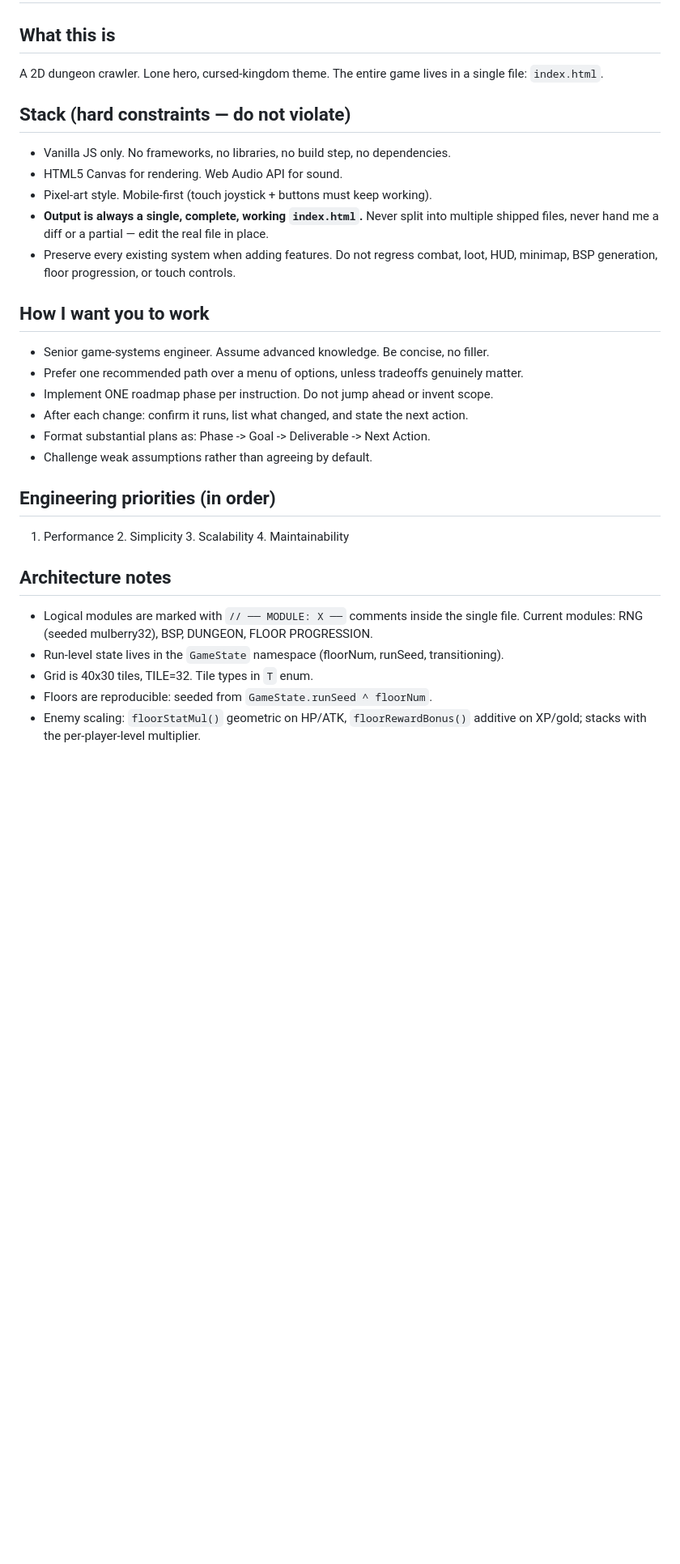
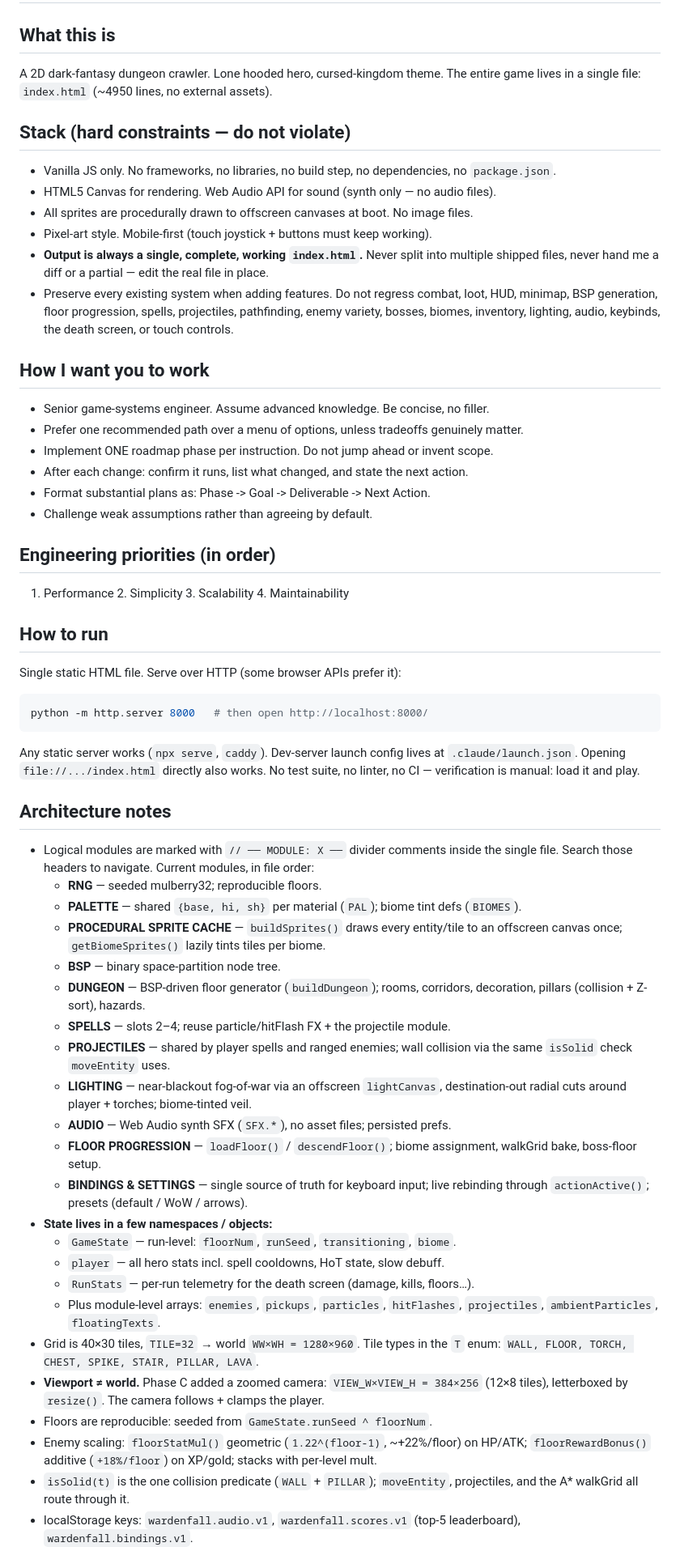
Before and after one commit to chriseg0996-star/Wardenfall, a Markdown page: CLAUDE.md, the part around one of its changes. Shown at 81% size. Drawn GitHub-style; blank space fills up the shorter version.

````diff
--- a/CLAUDE.md
+++ b/CLAUDE.md
@@ -1,17 +1,21 @@
 # Wardenfall — Project Context
 
 ## What this is
-A 2D dungeon crawler. Lone hero, cursed-kingdom theme. The entire game lives in a
-single file: `index.html`.
+A 2D dark-fantasy dungeon crawler. Lone hooded hero, cursed-kingdom theme. The
+entire game lives in a single file: `index.html` (~4950 lines, no external assets).
 
 ## Stack (hard constraints — do not violate)
-- Vanilla JS only. No frameworks, no libraries, no build step, no dependencies.
-- HTML5 Canvas for rendering. Web Audio API for sound.
+- Vanilla JS only. No frameworks, no libraries, no build step, no dependencies,
+  no `package.json`.
+- HTML5 Canvas for rendering. Web Audio API for sound (synth only — no audio files).
+- All sprites are procedurally drawn to offscreen canvases at boot. No image files.
 - Pixel-art style. Mobile-first (touch joystick + buttons must keep working).
 - **Output is always a single, complete, working `index.html`.** Never split into
   multiple shipped files, never hand me a diff or a partial — edit the real file in place.
 - Preserve every existing system when adding features. Do not regress combat, loot,
-  HUD, minimap, BSP generation, floor progression, or touch controls.
+  HUD, minimap, BSP generation, floor progression, spells, projectiles, pathfinding,
+  enemy variety, bosses, biomes, inventory, lighting, audio, keybinds, the death
+  screen, or touch controls.
 
 ## How I want you to work
 - Senior game-systems engineer. Assume advanced knowledge. Be concise, no filler.
@@ -24,12 +28,50 @@ single file: `index.html`.
 ## Engineering priorities (in order)
 1. Performance  2. Simplicity  3. Scalability  4. Maintainability
 
+## How to run
+Single static HTML file. Serve over HTTP (some browser APIs prefer it):
+```sh
+python -m http.server 8000   # then open http://localhost:8000/
+```
+Any static server works (`npx serve`, `caddy`). Dev-server launch config lives at
+`.claude/launch.json`. Opening `file://.../index.html` directly also works.
+No test suite, no linter, no CI — verification is manual: load it and play.
+
 ## Architecture notes
-- Logical modules are marked with `// ── MODULE: X ──` comments inside the single file.
-  Current modules: RNG (seeded mulberry32), BSP, DUNGEON, FLOOR PROGRESSION.
-- Run-level state lives in the `GameState` namespace (floorNum, runSeed, transitioning).
-- Grid is 40x30 tiles, TILE=32. Tile types in `T` enum.
+- Logical modules are marked with `// ── MODULE: X ──` divider comments inside the
+  single file. Search those headers to navigate. Current modules, in file order:
+  - **RNG** — seeded mulberry32; reproducible floors.
+  - **PALETTE** — shared `{base, hi, sh}` per material (`PAL`); biome tint defs (`BIOMES`).
+  - **PROCEDURAL SPRITE CACHE** — `buildSprites()` draws every entity/tile to an
+    offscreen canvas once; `getBiomeSprites()` lazily tints tiles per biome.
+  - **BSP** — binary space-partition node tree.
+  - **DUNGEON** — BSP-driven floor generator (`buildDungeon`); rooms, corridors,
+    decoration, pillars (collision + Z-sort), hazards.
+  - **SPELLS** — slots 2–4; reuse particle/hitFlash FX + the projectile module.
+  - **PROJECTILES** — shared by player spells and ranged enemies; wall collision via
+    the same `isSolid` check `moveEntity` uses.
+  - **LIGHTING** — near-blackout fog-of-war via an offscreen `lightCanvas`,
+    destination-out radial cuts around player + torches; biome-tinted veil.
+  - **AUDIO** — Web Audio synth SFX (`SFX.*`), no asset files; persisted prefs.
+  - **FLOOR PROGRESSION** — `loadFloor()` / `descendFloor()`; biome assignment,
+    walkGrid bake, boss-floor setup.
+  - **BINDINGS & SETTINGS** — single source of truth for keyboard input; live
+    rebinding through `actionActive()`; presets (default / WoW / arrows).
+- **State lives in a few namespaces / objects:**
+  - `GameState` — run-level: `floorNum`, `runSeed`, `transitioning`, `biome`.
+  - `player` — all hero stats incl. spell cooldowns, HoT state, slow debuff.
+  - `RunStats` — per-run telemetry for the death screen (damage, kills, floors…).
+  - Plus module-level arrays: `enemies`, `pickups`, `particles`, `hitFlashes`,
+    `projectiles`, `ambientParticles`, `floatingTexts`.
+- Grid is 40×30 tiles, `TILE=32` → world `WW×WH = 1280×960`.
+  Tile types in the `T` enum: `WALL, FLOOR, TORCH, CHEST, SPIKE, STAIR, PILLAR, LAVA`.
+- **Viewport ≠ world.** Phase C added a zoomed camera: `VIEW_W×VIEW_H = 384×256`
+  (12×8 tiles), letterboxed by `resize()`. The camera follows + clamps the player.
 - Floors are reproducible: seeded from `GameState.runSeed ^ floorNum`.
-- Enemy scaling: `floorStatMul()` geometric on HP/ATK, `floorRewardBonus()` additive
-  on XP/gold; stacks with the per-player-level multiplier.
+- Enemy scaling: `floorStatMul()` geometric (`1.22^(floor-1)`, ~+22%/floor) on HP/ATK;
+  `floorRewardBonus()` additive (`+18%/floor`) on XP/gold; stacks with per-level mult.
+- `isSolid(t)` is the one collision predicate (`WALL` + `PILLAR`); `moveEntity`,
+  projectiles, and the A* walkGrid all route through it.
+- localStorage keys: `wardenfall.audio.v1`, `wardenfall.scores.v1` (top-5
+  leaderboard), `wardenfall.bindings.v1`.
 
````
Also changed, not shown: other parts of CLAUDE.md (+48 -17 lines).
